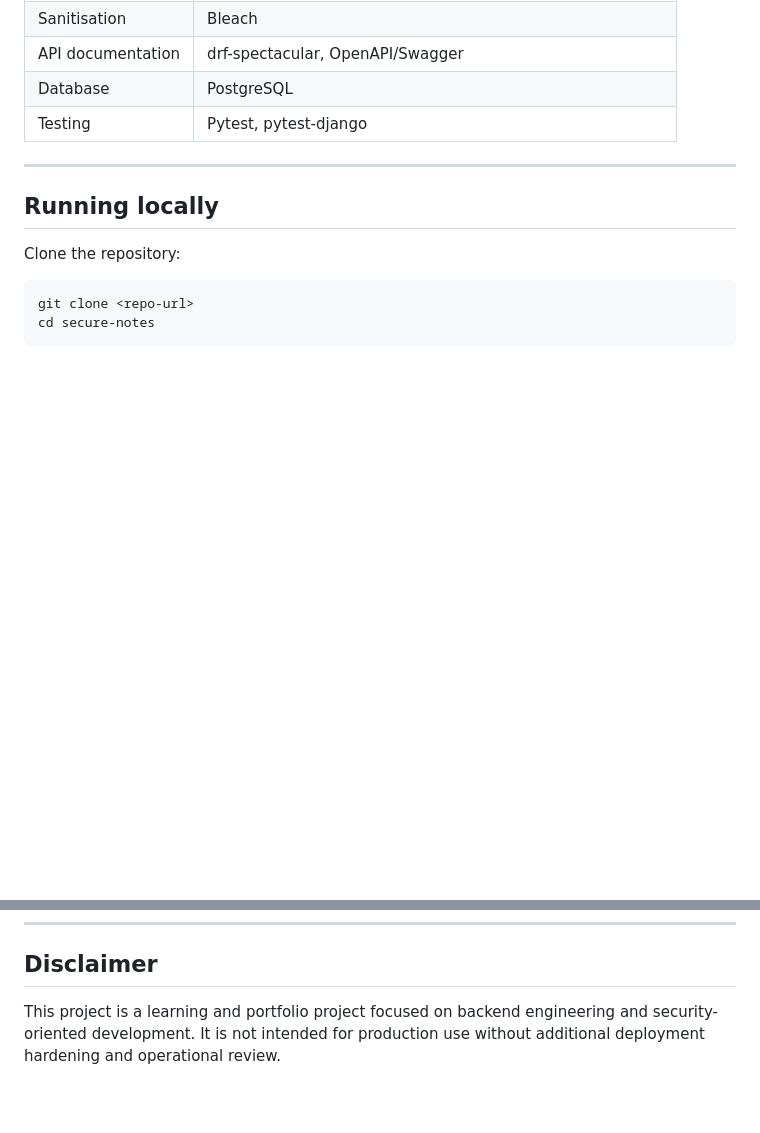
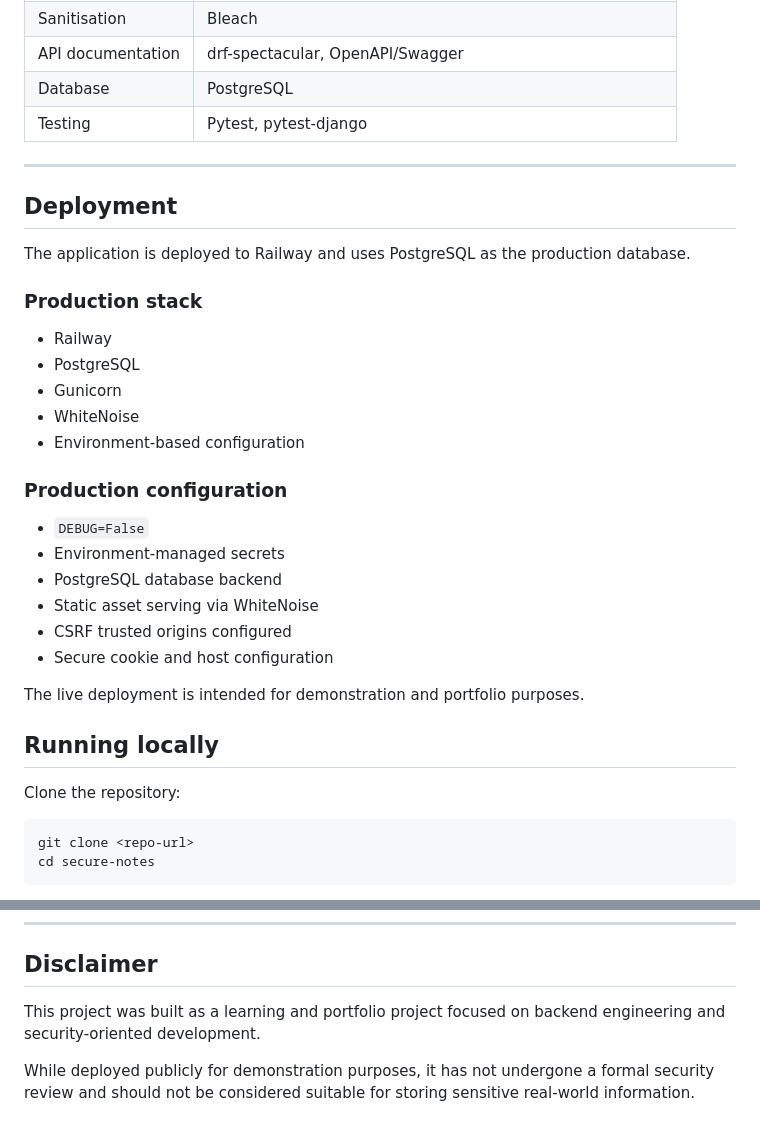
Before and after one commit to danjwilko/Secure_notes, a Markdown page: readme.md, 2 parts joined by grey strips. GitHub-like rendering; blank space fills up the shorter version.

```diff
--- a/readme.md
+++ b/readme.md
@@ -77,6 +77,29 @@ Notes are always scoped to the authenticated user through queryset filtering and
 | Testing | Pytest, pytest-django |
 
 ---
+
+## Deployment
+
+The application is deployed to Railway and uses PostgreSQL as the production database.
+
+### Production stack
+
+- Railway
+- PostgreSQL
+- Gunicorn
+- WhiteNoise
+- Environment-based configuration
+
+### Production configuration
+
+- `DEBUG=False`
+- Environment-managed secrets
+- PostgreSQL database backend
+- Static asset serving via WhiteNoise
+- CSRF trusted origins configured
+- Secure cookie and host configuration
+
+The live deployment is intended for demonstration and portfolio purposes.
 
 ## Running locally
 
@@ -248,4 +271,6 @@ The `docs/` folder contains working implementation notes and security-related de
 
 ## Disclaimer
 
-This project is a learning and portfolio project focused on backend engineering and security-oriented development. It is not intended for production use without additional deployment hardening and operational review.
+This project was built as a learning and portfolio project focused on backend engineering and security-oriented development.
+
+While deployed publicly for demonstration purposes, it has not undergone a formal security review and should not be considered suitable for storing sensitive real-world information.
```
